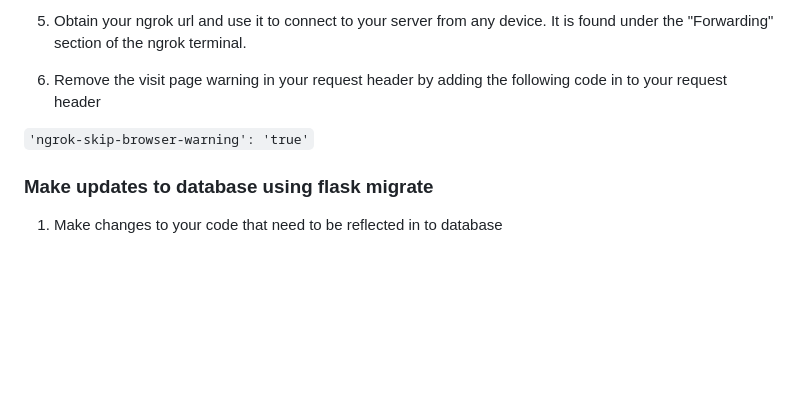
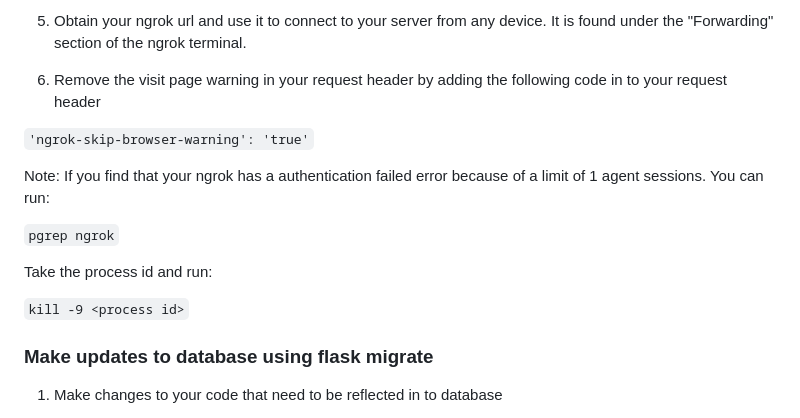
Before and after one commit to BartStolarek/Decoupled-Frontend-Backend-Web-Application-Template, a Markdown page: README.md, the part around the change. GitHub-like rendering; blank space fills up the shorter version.

Commit message:
added in ngrok details in to readme

```diff
--- a/README.md
+++ b/README.md
@@ -212,6 +212,14 @@ Using ngrok you can expose your localhost server to the internet. This is useful
 
 `'ngrok-skip-browser-warning': 'true'`
 
+Note: If you find that your ngrok has a authentication failed error because of a limit of 1 agent sessions. You can run:
+
+`pgrep ngrok`
+
+Take the process id and run:
+
+`kill -9 <process id>`
+
 ### Make updates to database using flask migrate
 
 1. Make changes to your code that need to be reflected in to database
```
